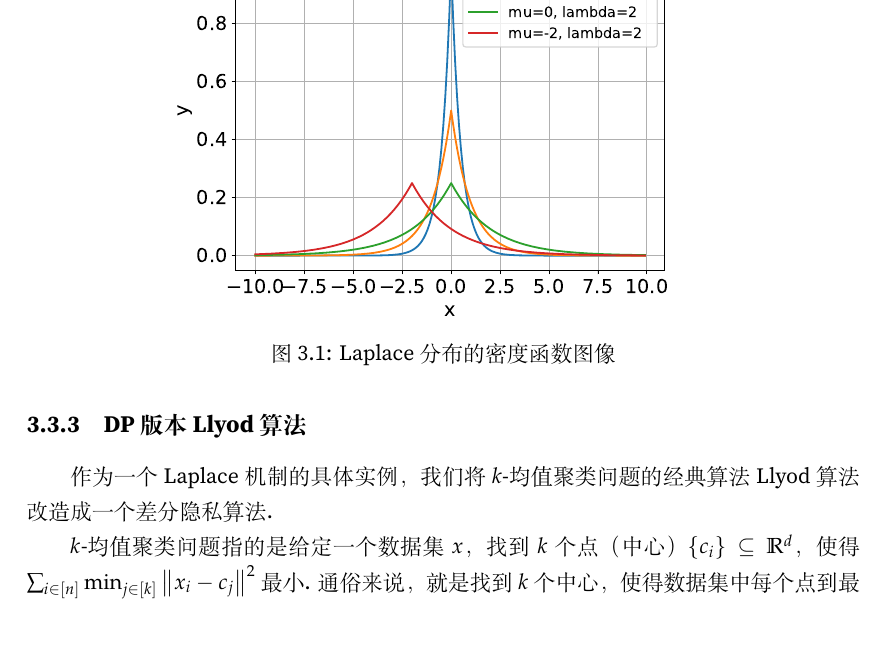
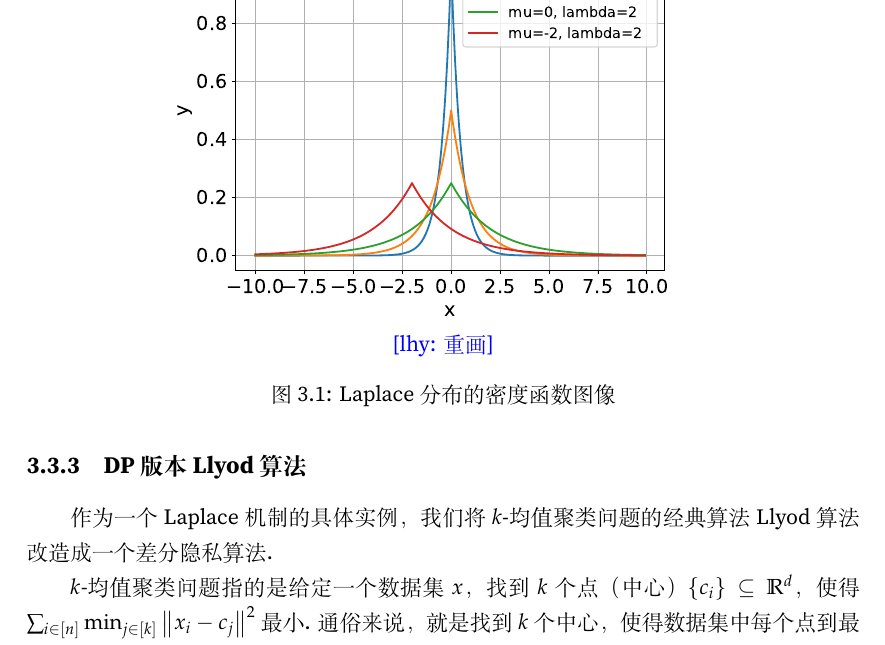
Before and after one commit to lhydave/AIM-textbook, a LaTeX book (main.tex, which reads Chapters/differential-privacy/contents.tex): part of page 47 of 56, cut so that both start at the same text. Compiled offline with XeLaTeX; a missing font is replaced by an installed copy or a similar font.

```diff
--- a/Chapters/differential-privacy/contents.tex
+++ b/Chapters/differential-privacy/contents.tex
@@ -267,6 +267,8 @@
 \begin{figure}[ht]
     \centering
     \includegraphics[scale=0.6]{Chapters/differential-privacy/figures/LaplaceDist.pdf}
+
+    \lhysays{重画}
     \caption{Laplace分布的密度函数图像}
     \label{fig:Laplace-distribution}
 \end{figure}
```
Also changed, not shown: main.pdf.
